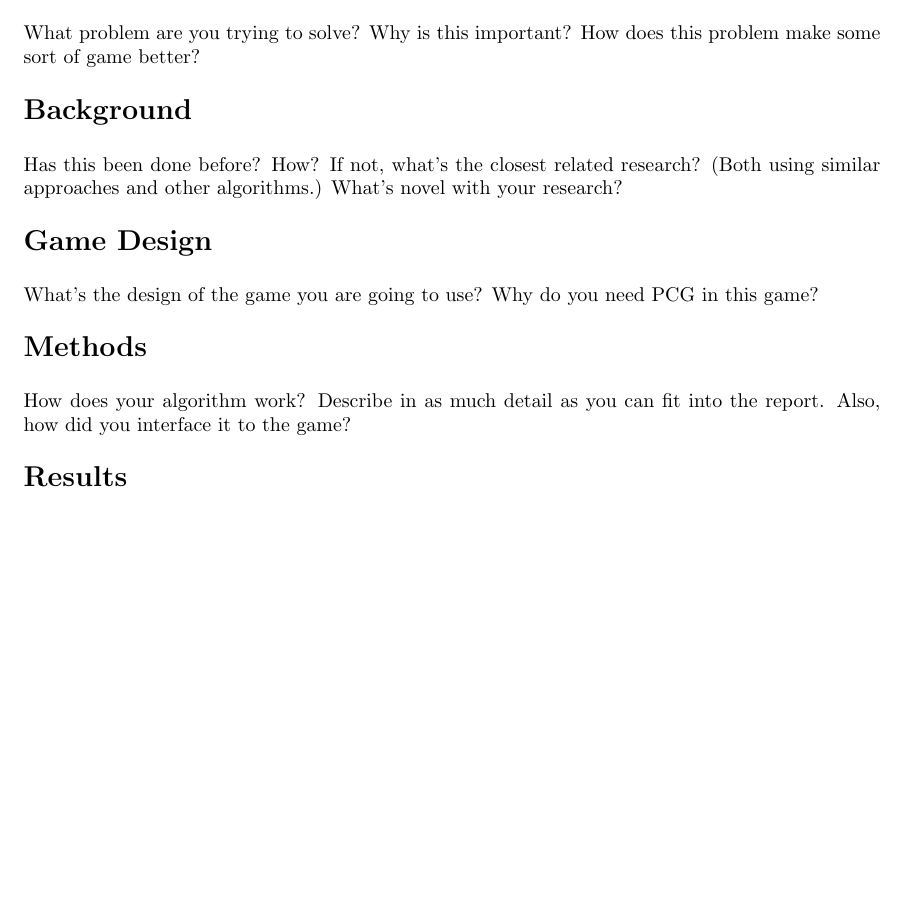
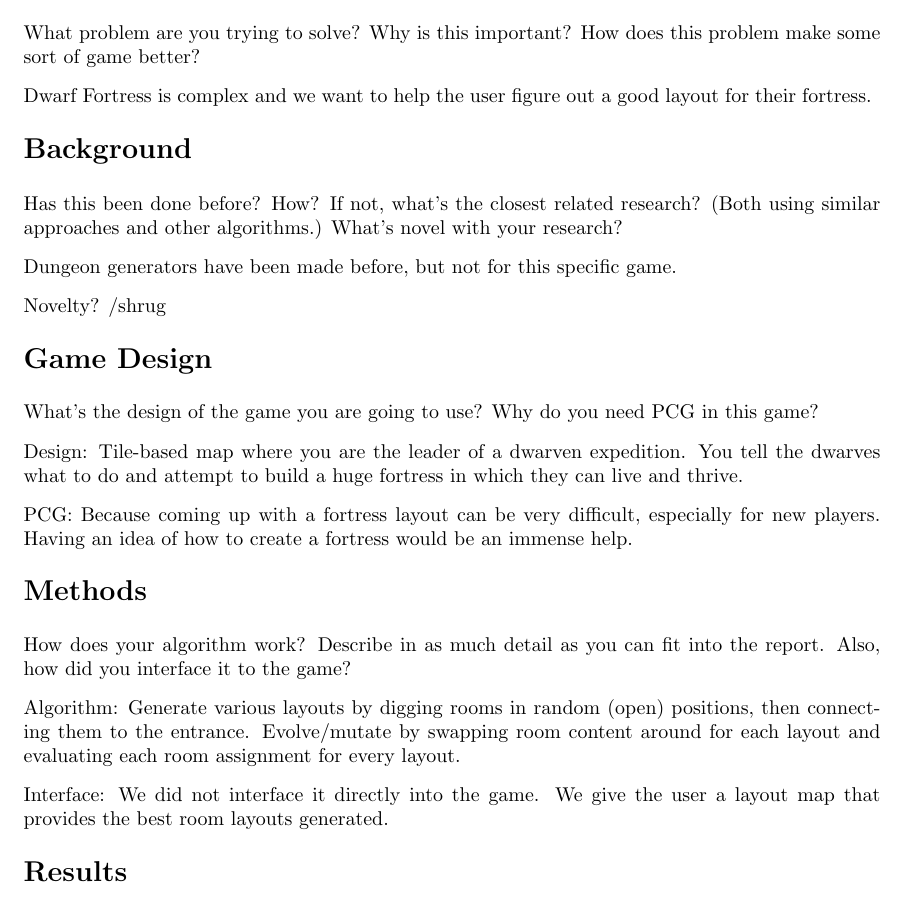
Before and after one commit to jcgr/MPCG-DFFortressGenerator, a LaTeX document (Report/MPCG - jmel, jcgr - Dwarf Fortress.tex, which reads Report/Sections/01_Introduction.tex, Report/Sections/02_Background.tex, Report/Sections/03_Game_Design.tex): part of page 2 of 2 before the commit and part of page 2 of 3 after it, cut so that both start at the same text, the shorter picture padded with empty space. Compiled offline with pdfLaTeX.

Commit message:
Added notes for report

```diff
--- a/Report/Sections/01_Introduction.tex
+++ b/Report/Sections/01_Introduction.tex
@@ -2,3 +2,5 @@
 \label{01}
 
 What problem are you trying to solve? Why is this important? How does this problem make some sort of game better?
+
+Dwarf Fortress is complex and we want to help the user figure out a good layout for their fortress.
--- a/Report/Sections/02_Background.tex
+++ b/Report/Sections/02_Background.tex
@@ -2,3 +2,7 @@
 \label{02}
 
 Has this been done before? How? If not, what’s the closest related research? (Both using similar approaches and other algorithms.) What’s novel with your research?
+
+Dungeon generators have been made before, but not for this specific game.
+
+Novelty? /shrug
--- a/Report/Sections/03_Game_Design.tex
+++ b/Report/Sections/03_Game_Design.tex
@@ -2,3 +2,7 @@
 \label{03}
 
 What’s the design of the game you are going to use? Why do you need PCG in this game?
+
+Design: Tile-based map where you are the leader of a dwarven expedition. You tell the dwarves what to do and attempt to build a huge fortress in which they can live and thrive.
+
+PCG: Because coming up with a fortress layout can be very difficult, especially for new players. Having an idea of how to create a fortress would be an immense help.
--- a/Report/Sections/04_Methods.tex
+++ b/Report/Sections/04_Methods.tex
@@ -3,6 +3,6 @@
 
 How does your algorithm work? Describe in as much detail as you can fit into the report. Also, how did you interface it to the game?
 
-% Assumptions about knowledge of both our own robot and enemy robot
-% Assumptions about actions by enemy robot
-% Our simplified scoring system
+Algorithm: Generate various layouts by digging rooms in random (open) positions, then connecting them to the entrance. Evolve/mutate by swapping room content around for each layout and evaluating each room assignment for every layout.
+
+Interface: We did not interface it directly into the game. We give the user a layout map that provides the best room layouts generated.
```
